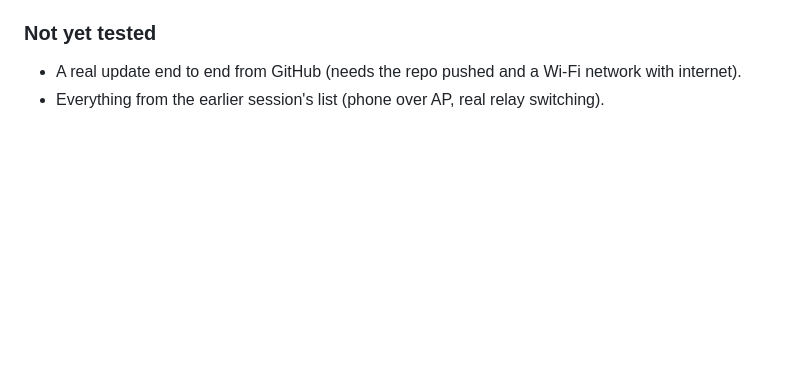
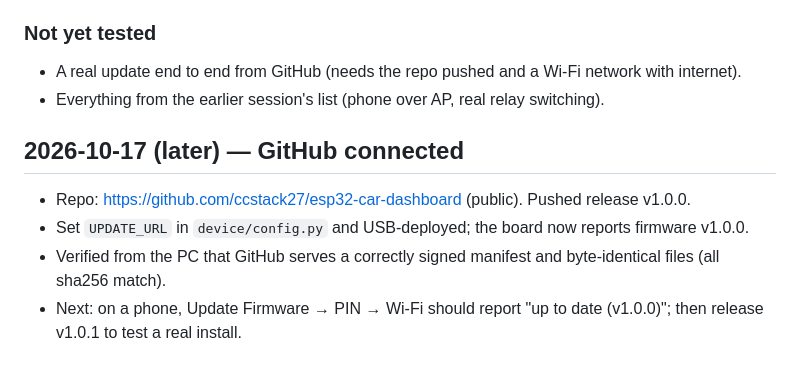
Before and after one commit to ccstack27/esp32-car-dashboard, a Markdown page: LOG.md, the part around the change. Drawn GitHub-style; blank space fills up the shorter version.

Commit message:
Log: GitHub repo connected
Co-Authored-By: Claude Opus 5.5 <noreply@anthropic.com>

```diff
--- a/LOG.md
+++ b/LOG.md
@@ -43,3 +43,10 @@
 ### Not yet tested
 - A real update end to end from GitHub (needs the repo pushed and a Wi-Fi network with internet).
 - Everything from the earlier session's list (phone over AP, real relay switching).
+
+## 2026-10-17 (later) — GitHub connected
+
+- Repo: https://github.com/ccstack27/esp32-car-dashboard (public). Pushed release v1.0.0.
+- Set `UPDATE_URL` in `device/config.py` and USB-deployed; the board now reports firmware v1.0.0.
+- Verified from the PC that GitHub serves a correctly signed manifest and byte-identical files (all sha256 match).
+- Next: on a phone, Update Firmware → PIN → Wi-Fi should report "up to date (v1.0.0)"; then release v1.0.1 to test a real install.
```
